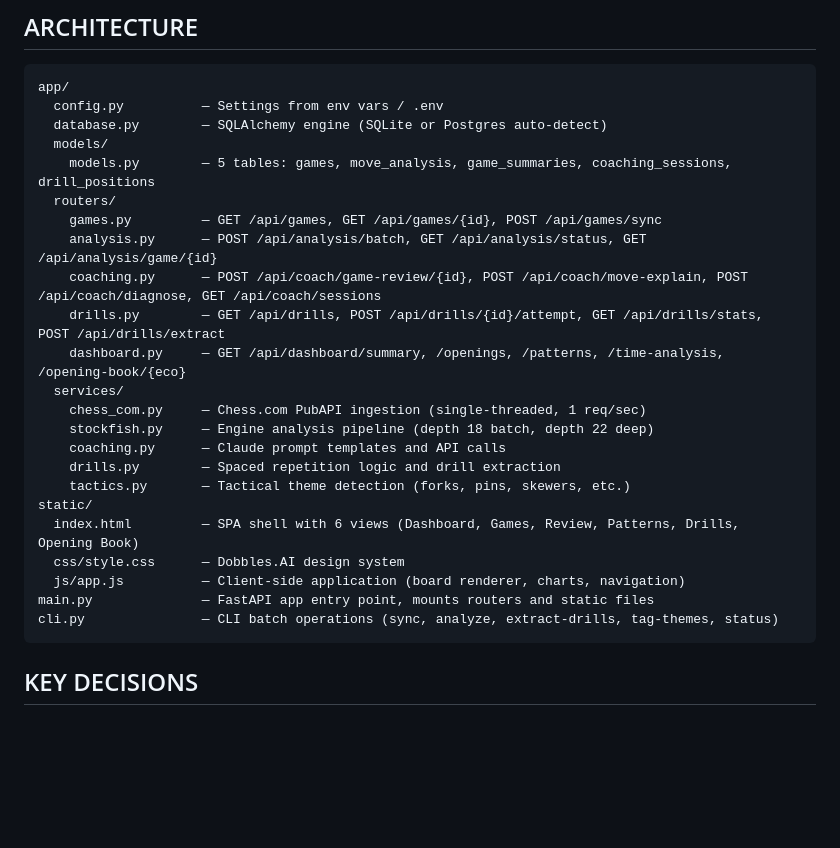
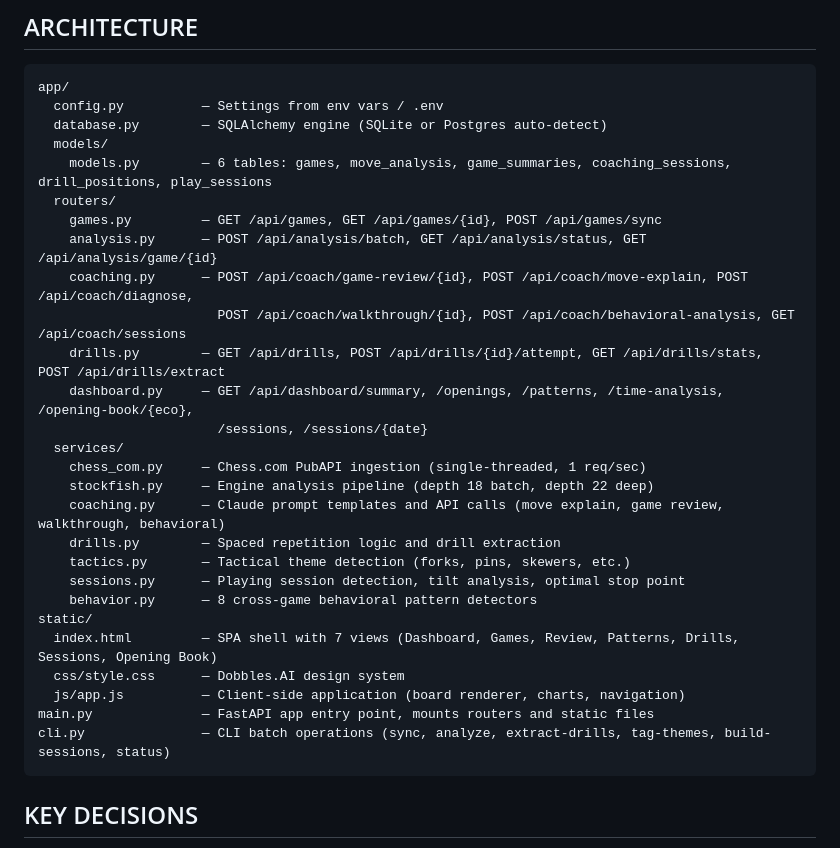
Before and after one commit to Ed-Dobbles-LLC/Chess-Coach, a Markdown page: CLAUDE.md, the part around one of its changes. GitHub-like rendering; blank space fills up the shorter version.

````diff
--- a/CLAUDE.md
+++ b/CLAUDE.md
@@ -42,25 +55,29 @@ app/
   config.py          — Settings from env vars / .env
   database.py        — SQLAlchemy engine (SQLite or Postgres auto-detect)
   models/
-    models.py        — 5 tables: games, move_analysis, game_summaries, coaching_sessions, drill_positions
+    models.py        — 6 tables: games, move_analysis, game_summaries, coaching_sessions, drill_positions, play_sessions
   routers/
     games.py         — GET /api/games, GET /api/games/{id}, POST /api/games/sync
     analysis.py      — POST /api/analysis/batch, GET /api/analysis/status, GET /api/analysis/game/{id}
-    coaching.py      — POST /api/coach/game-review/{id}, POST /api/coach/move-explain, POST /api/coach/diagnose, GET /api/coach/sessions
+    coaching.py      — POST /api/coach/game-review/{id}, POST /api/coach/move-explain, POST /api/coach/diagnose,
+                       POST /api/coach/walkthrough/{id}, POST /api/coach/behavioral-analysis, GET /api/coach/sessions
     drills.py        — GET /api/drills, POST /api/drills/{id}/attempt, GET /api/drills/stats, POST /api/drills/extract
-    dashboard.py     — GET /api/dashboard/summary, /openings, /patterns, /time-analysis, /opening-book/{eco}
+    dashboard.py     — GET /api/dashboard/summary, /openings, /patterns, /time-analysis, /opening-book/{eco},
+                       /sessions, /sessions/{date}
   services/
     chess_com.py     — Chess.com PubAPI ingestion (single-threaded, 1 req/sec)
     stockfish.py     — Engine analysis pipeline (depth 18 batch, depth 22 deep)
-    coaching.py      — Claude prompt templates and API calls
+    coaching.py      — Claude prompt templates and API calls (move explain, game review, walkthrough, behavioral)
     drills.py        — Spaced repetition logic and drill extraction
     tactics.py       — Tactical theme detection (forks, pins, skewers, etc.)
+    sessions.py      — Playing session detection, tilt analysis, optimal stop point
+    behavior.py      — 8 cross-game behavioral pattern detectors
 static/
-  index.html         — SPA shell with 6 views (Dashboard, Games, Review, Patterns, Drills, Opening Book)
+  index.html         — SPA shell with 7 views (Dashboard, Games, Review, Patterns, Drills, Sessions, Opening Book)
   css/style.css      — Dobbles.AI design system
   js/app.js          — Client-side application (board renderer, charts, navigation)
 main.py              — FastAPI app entry point, mounts routers and static files
-cli.py               — CLI batch operations (sync, analyze, extract-drills, tag-themes, status)
+cli.py               — CLI batch operations (sync, analyze, extract-drills, tag-themes, build-sessions, status)
 ```
 
 ## KEY DECISIONS
````
Also changed, not shown: other parts of CLAUDE.md (+18 -2 lines).
